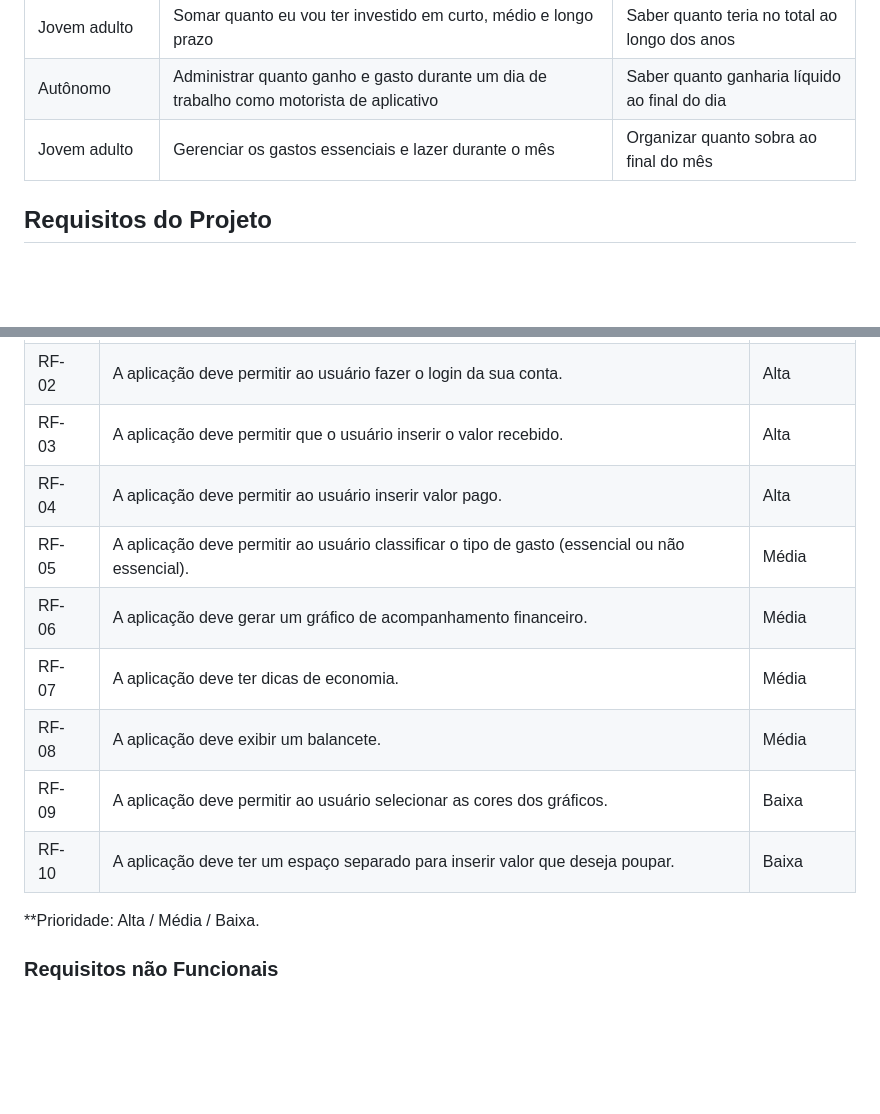
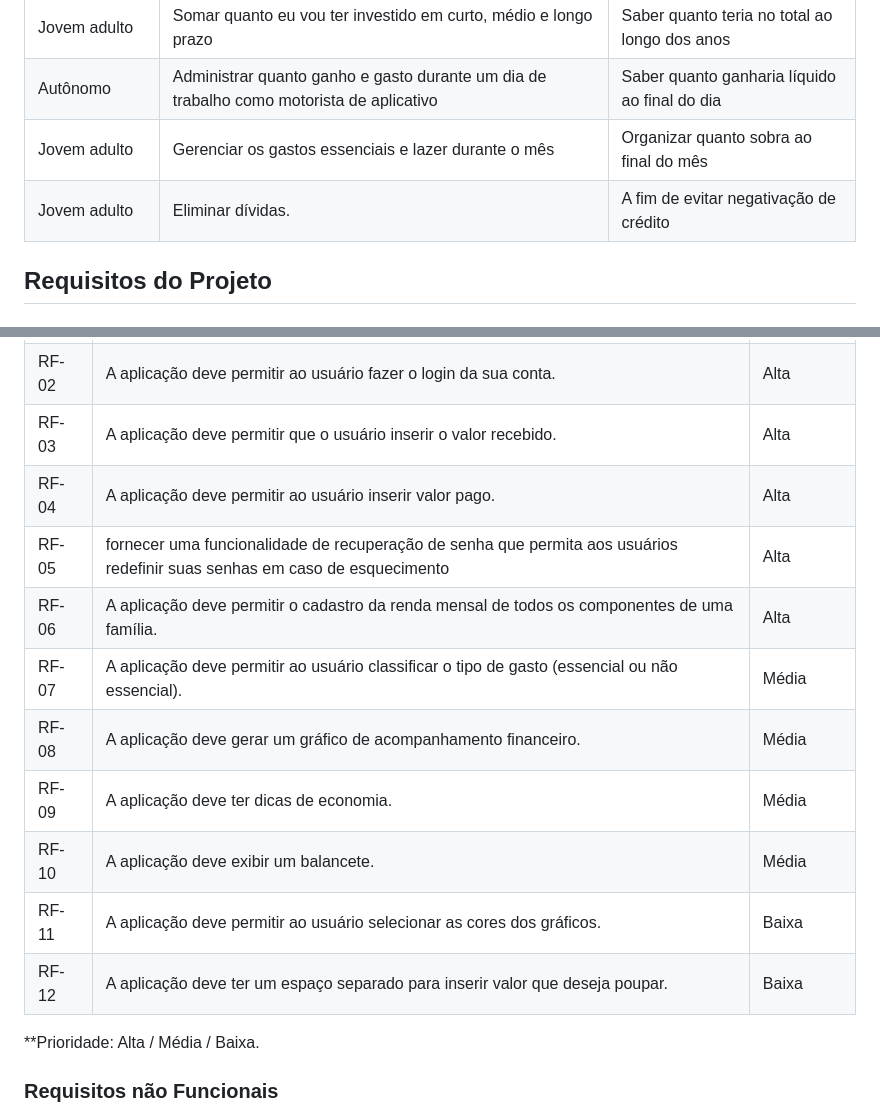
Before and after one commit to ICEI-PUC-Minas-PMV-ADS/pmv-ads-2024-1-e1-proj-web-t12-gerfin, a Markdown page: documentos/02-Especificação do Projeto.md, 2 parts joined by grey strips. Drawn GitHub-style; blank space fills up the shorter version.

```diff
--- a/documentos/02-Especificação do Projeto.md
+++ b/documentos/02-Especificação do Projeto.md
@@ -67,6 +67,7 @@ Histórico de entrada/saída
 | Jovem adulto       | Somar quanto eu vou ter investido em curto, médio e longo prazo | Saber quanto teria no total ao longo dos anos |
 | Autônomo           | Administrar quanto ganho e gasto durante um dia de trabalho como motorista de aplicativo| Saber quanto ganharia líquido ao final do dia|
 | Jovem adulto       | Gerenciar os gastos essenciais e lazer durante o mês | Organizar quanto sobra ao final do mês |
+| Jovem adulto       | Eliminar dívidas.| A fim de evitar negativação de crédito |
 
 ## Requisitos do Projeto
 
@@ -77,13 +78,15 @@ Histórico de entrada/saída
 | RF- 01 | A aplicação deve permitir ao usuário cadastrar uma conta.                    | Alta  |
 | RF- 02 | A aplicação deve permitir ao usuário fazer o login da sua conta. | Alta  |
 | RF- 03 | A aplicação deve permitir que o usuário inserir o valor recebido. | Alta  |
-| RF- 04 |  A aplicação deve permitir ao usuário inserir valor pago.| Alta  |
-| RF- 05 | A aplicação deve permitir ao usuário classificar o tipo de gasto (essencial ou não essencial). | Média |
-| RF- 06 | A aplicação deve gerar um gráfico de acompanhamento financeiro.| Média |
-| RF- 07 | A aplicação deve ter dicas de economia. | Média  |
-| RF- 08 | A aplicação deve exibir um balancete. | Média |
-| RF- 09 | A aplicação deve permitir ao usuário selecionar as cores dos gráficos. | Baixa |
-| RF- 10 | A aplicação deve ter um espaço separado para inserir valor que deseja poupar. | Baixa |
+| RF- 04 | A aplicação deve permitir ao usuário inserir valor pago.| Alta  |
+| RF- 05 | fornecer uma funcionalidade de recuperação de senha que permita aos usuários redefinir suas senhas em caso de esquecimento| Alta|
+| RF- 06 | A aplicação deve permitir o cadastro da renda mensal de todos os componentes de uma família.| Alta|
+| RF- 07 | A aplicação deve permitir ao usuário classificar o tipo de gasto (essencial ou não essencial). | Média |
+| RF- 08 | A aplicação deve gerar um gráfico de acompanhamento financeiro.| Média |
+| RF- 09 | A aplicação deve ter dicas de economia. | Média  |
+| RF- 10 | A aplicação deve exibir um balancete. | Média |
+| RF- 11 | A aplicação deve permitir ao usuário selecionar as cores dos gráficos. | Baixa |
+| RF- 12 | A aplicação deve ter um espaço separado para inserir valor que deseja poupar. | Baixa |
 
 **Prioridade: Alta / Média / Baixa.
 
```
